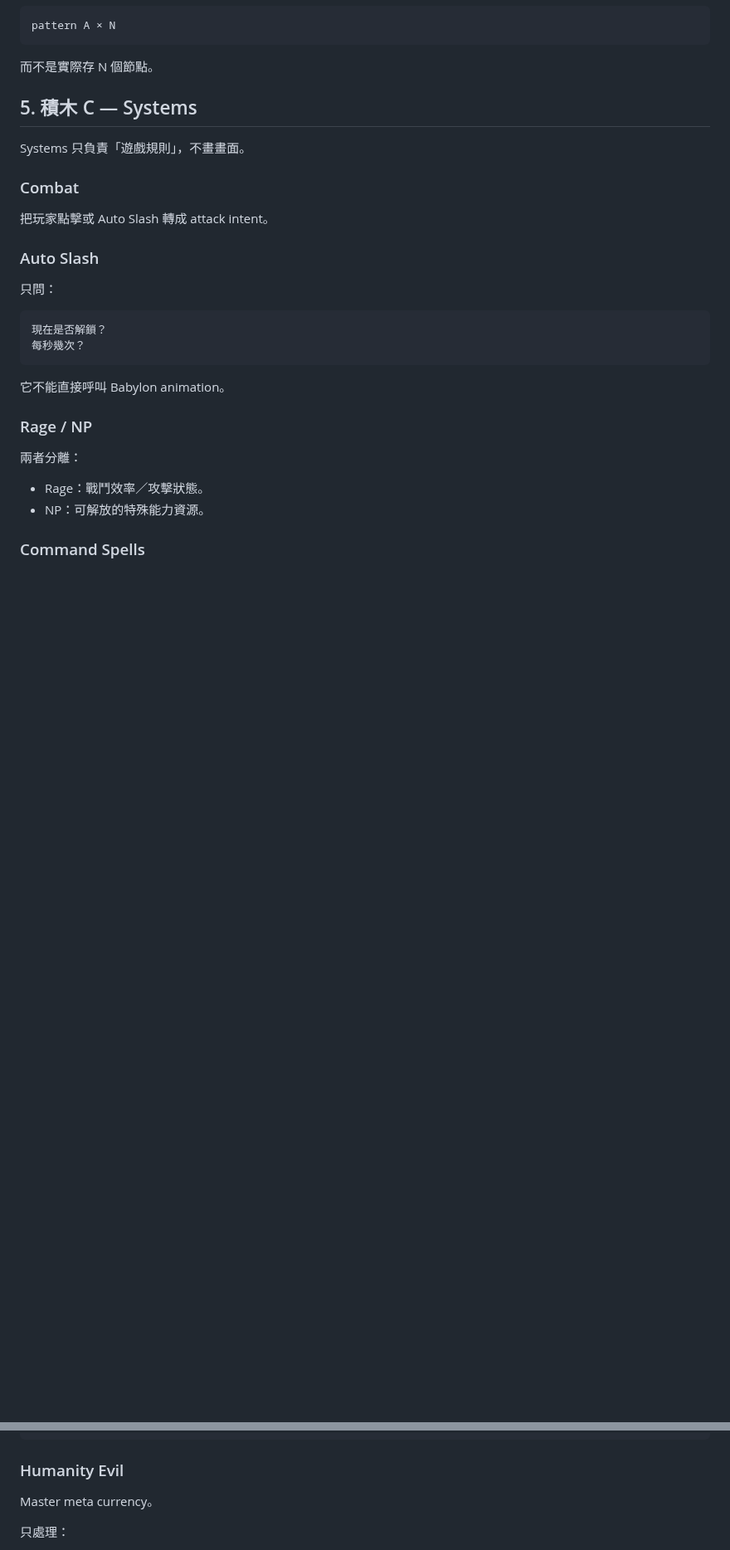
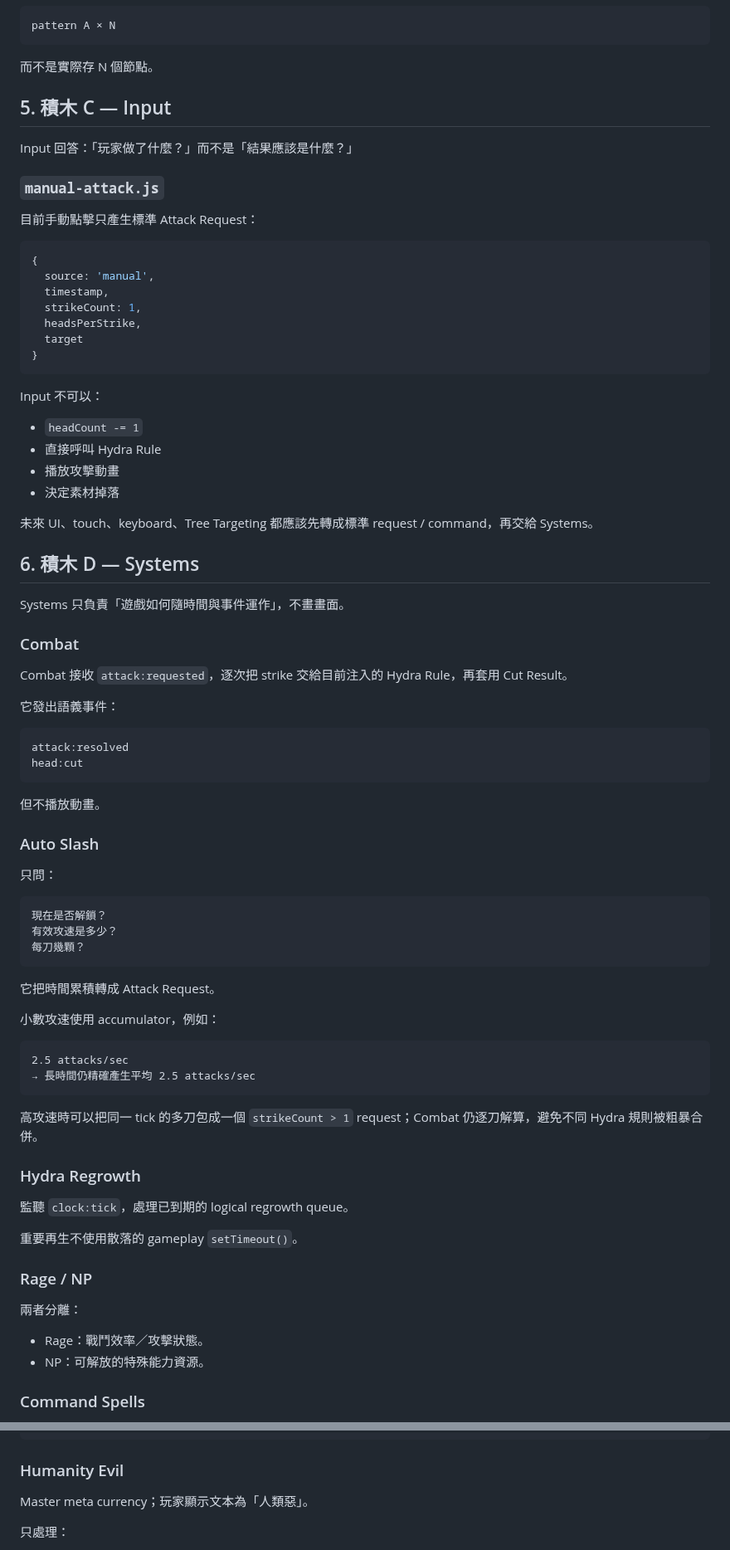
Before and after one commit to fjck810536/hydra-clicker, a Markdown page: docs/ARCHITECTURE.md, 2 parts joined by grey strips. Shown at 83% size. GitHub-like rendering; blank space fills up the shorter version.

````diff
--- a/docs/ARCHITECTURE.md
+++ b/docs/ARCHITECTURE.md
@@ -200,13 +234,49 @@ pattern A × N
 
 而不是實際存 N 個節點。
 
-## 5. 積木 C — Systems
+## 5. 積木 C — Input
 
-Systems 只負責「遊戲規則」，不畫畫面。
+Input 回答：「玩家做了什麼？」而不是「結果應該是什麼？」
+
+### `manual-attack.js`
+
+目前手動點擊只產生標準 Attack Request：
+
+```js
+{
+  source: 'manual',
+  timestamp,
+  strikeCount: 1,
+  headsPerStrike,
+  target
+}
+```
+
+Input 不可以：
+
+- `headCount -= 1`
+- 直接呼叫 Hydra Rule
+- 播放攻擊動畫
+- 決定素材掉落
+
+未來 UI、touch、keyboard、Tree Targeting 都應該先轉成標準 request / command，再交給 Systems。
+
+## 6. 積木 D — Systems
+
+Systems 只負責「遊戲如何隨時間與事件運作」，不畫畫面。
 
 ### Combat
 
-把玩家點擊或 Auto Slash 轉成 attack intent。
+Combat 接收 `attack:requested`，逐次把 strike 交給目前注入的 Hydra Rule，再套用 Cut Result。
+
+它發出語義事件：
+
+```text
+attack:resolved
+head:cut
+```
+
+但不播放動畫。
 
 ### Auto Slash
 
@@ -214,10 +284,26 @@ Systems 只負責「遊戲規則」，不畫畫面。
 
 ```text
 現在是否解鎖？
-每秒幾次？
+有效攻速是多少？
+每刀幾顆？
 ```
 
-它不能直接呼叫 Babylon animation。
+它把時間累積轉成 Attack Request。
+
+小數攻速使用 accumulator，例如：
+
+```text
+2.5 attacks/sec
+→ 長時間仍精確產生平均 2.5 attacks/sec
+```
+
+高攻速時可以把同一 tick 的多刀包成一個 `strikeCount > 1` request；Combat 仍逐刀解算，避免不同 Hydra 規則被粗暴合併。
+
+### Hydra Regrowth
+
+監聽 `clock:tick`，處理已到期的 logical regrowth queue。
+
+重要再生不使用散落的 gameplay `setTimeout()`。
 
 ### Rage / NP
 
@@ -238,7 +324,7 @@ III reserve Tree Targeting
 
 ### Humanity Evil
 
-Master meta currency。
+Master meta currency；玩家顯示文本為「人類惡」。
 
 只處理：
 
````
Also changed, not shown: other parts of docs/ARCHITECTURE.md (+79 -42 lines).
